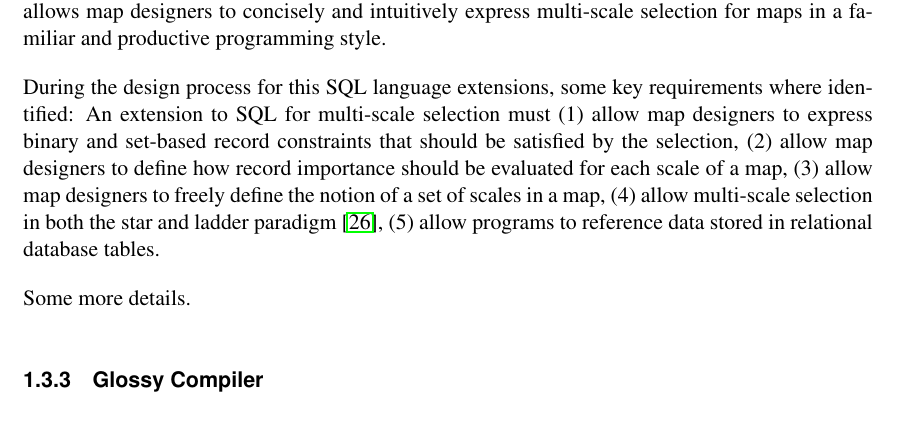
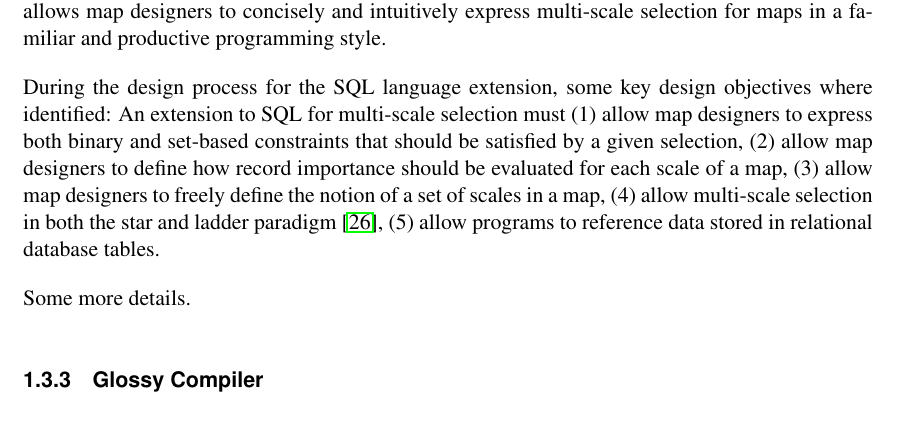
Before and after one commit to skipperkongen/phd-thesis, a LaTeX thesis (thesis.tex): part of page 14 of 103, cut so that both start at the same text. Compiled offline with pdfLaTeX.

Commit message:
19th day in Osaka

```diff
--- a/thesis.tex
+++ b/thesis.tex
@@ -249,7 +249,7 @@ Instead of presenting a complete system for map visualization on the web, this t
 % NOTFINISHED
 Section~\cite{introduction:problem:statement} presented the case for a declarative langauge that map designers can use to express multi-scale selection for map visualizations. This thesis contributes an extension to SQL which allows map designers to concisely and intuitively express multi-scale selection for maps in a familiar and productive programming style.
 
-During the design process for this SQL language extensions, some key requirements where identified: An extension to SQL for multi-scale selection must (1) allow map designers to express binary and set-based record constraints that should be satisfied by the selection, (2) allow map designers to define how record importance should be evaluated for each scale of a map, (3) allow map designers to freely define the notion of a set of scales in a map, (4) allow multi-scale selection in both the star and ladder paradigm~\cite{foerster2010challenges},  (5) allow programs to reference data stored in relational database tables.
+During the design process for the SQL language extension, some key design objectives where identified: An extension to SQL for multi-scale selection must (1) allow map designers to express both binary and set-based constraints that should be satisfied by a given selection, (2) allow map designers to define how record importance should be evaluated for each scale of a map, (3) allow map designers to freely define the notion of a set of scales in a map, (4) allow multi-scale selection in both the star and ladder paradigm~\cite{foerster2010challenges},  (5) allow programs to reference data stored in relational database tables.
 
 Some more details.
 
```
